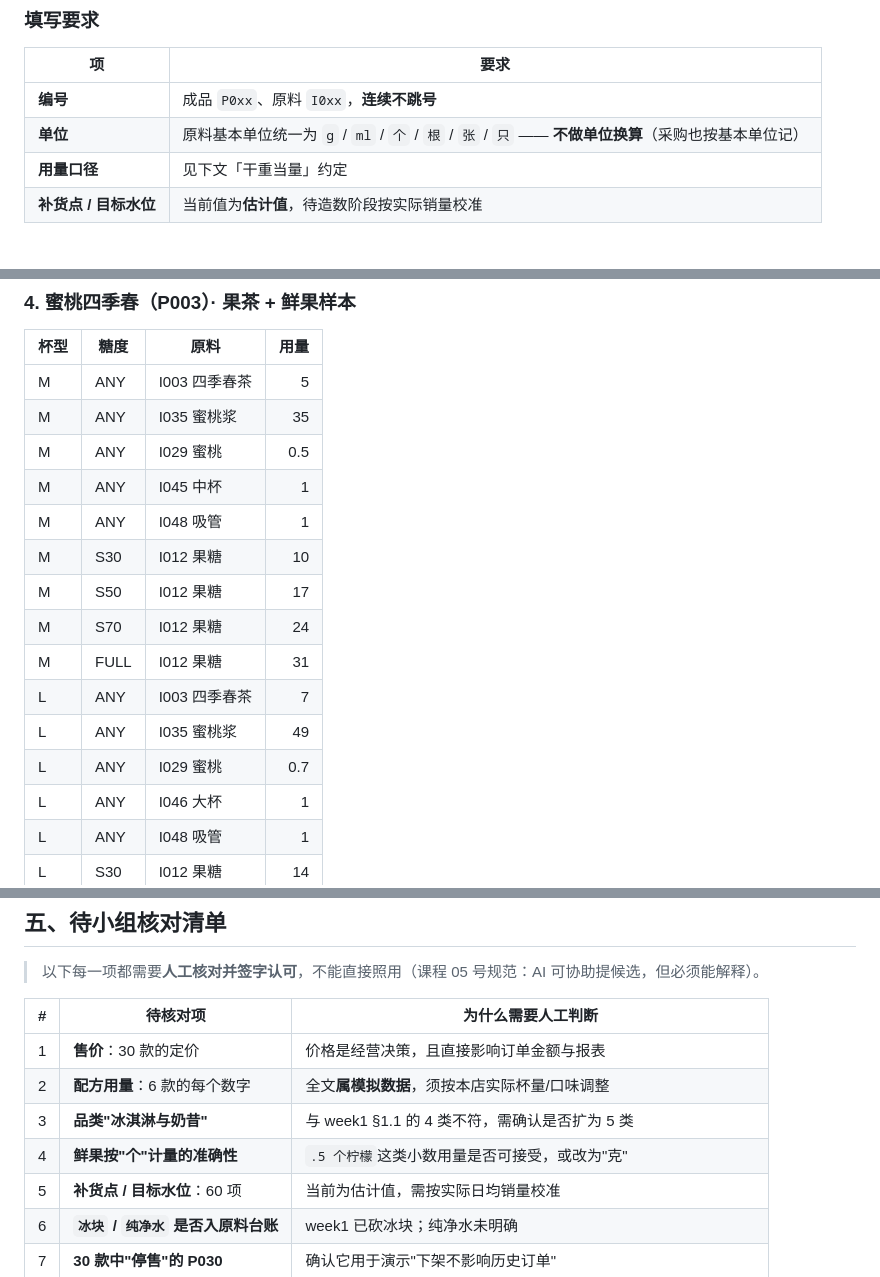
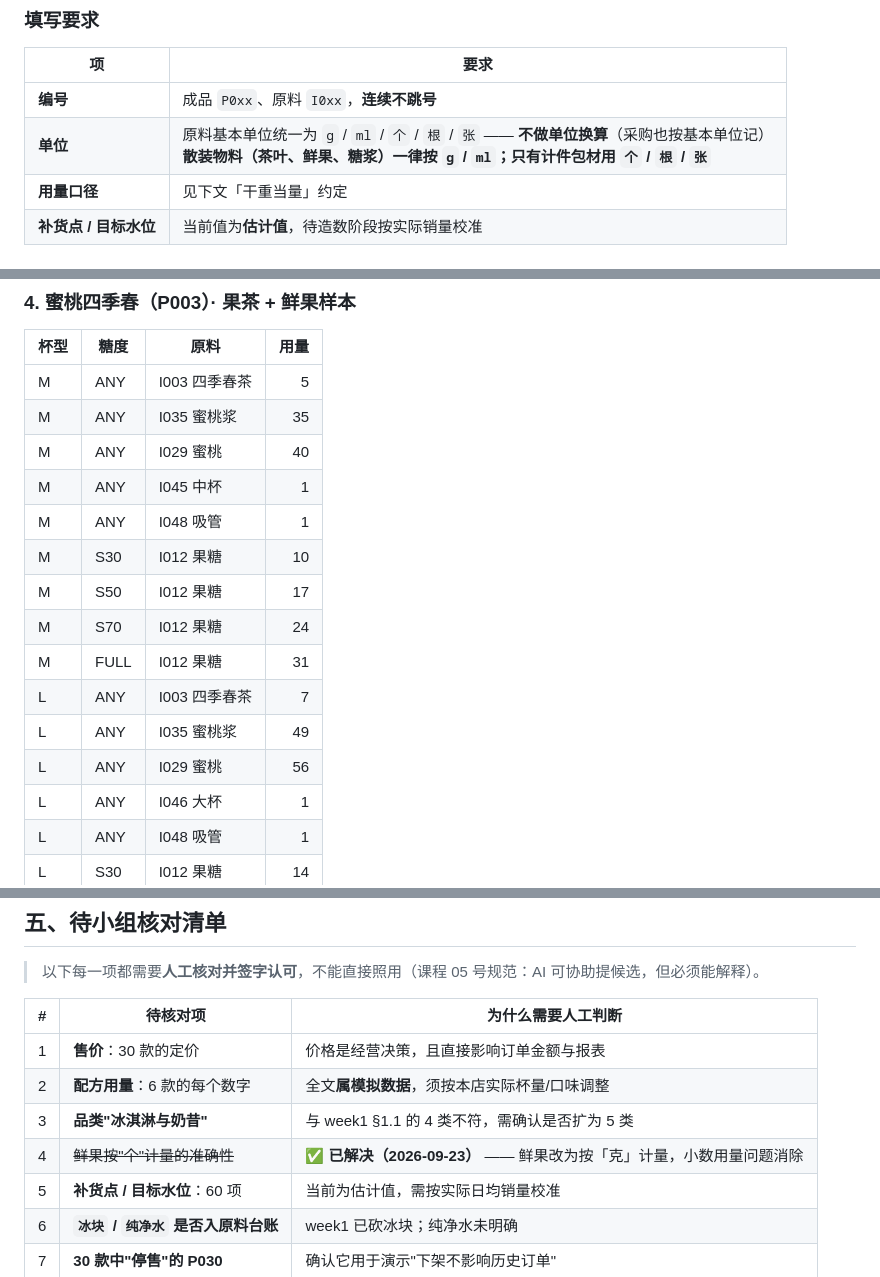
Before and after one commit to DiSod/milkteaShop2026forH, a Markdown page: weeks/week02/master-data.md, 3 parts joined by grey strips. Drawn GitHub-style.

```diff
--- a/weeks/week02/master-data.md
+++ b/weeks/week02/master-data.md
@@ -27,7 +27,7 @@ week1 §1.1 列的品类是 **4 类**（经典奶茶 / 水果茶 / 纯茶 / 季
 | 项 | 要求 |
 |---|---|
 | **编号** | 成品 `P0xx`、原料 `I0xx`，**连续不跳号** |
-| **单位** | 原料基本单位统一为 `g` / `ml` / `个` / `根` / `张` / `只` —— **不做单位换算**（采购也按基本单位记） |
+| **单位** | 原料基本单位统一为 `g` / `ml` / `个` / `根` / `张` —— **不做单位换算**（采购也按基本单位记）<br>**散装物料（茶叶、鲜果、糖浆）一律按 `g` / `ml`；只有计件包材用 `个` / `根` / `张`** |
 | **用量口径** | 见下文「干重当量」约定 |
 | **补货点 / 目标水位** | 当前值为**估计值**，待造数阶段按实际销量校准 |
 
@@ -292,7 +294,7 @@ week1 §1.1 列的品类是 **4 类**（经典奶茶 / 水果茶 / 纯茶 / 季
 |---|---|---|---:|
 | M | ANY | I003 四季春茶 | 5 |
 | M | ANY | I035 蜜桃浆 | 35 |
-| M | ANY | I029 蜜桃 | 0.5 |
+| M | ANY | I029 蜜桃 | 40 |
 | M | ANY | I045 中杯 | 1 |
 | M | ANY | I048 吸管 | 1 |
 | M | S30 | I012 果糖 | 10 |
@@ -301,7 +303,7 @@ week1 §1.1 列的品类是 **4 类**（经典奶茶 / 水果茶 / 纯茶 / 季
 | M | FULL | I012 果糖 | 31 |
 | L | ANY | I003 四季春茶 | 7 |
 | L | ANY | I035 蜜桃浆 | 49 |
-| L | ANY | I029 蜜桃 | 0.7 |
+| L | ANY | I029 蜜桃 | 56 |
 | L | ANY | I046 大杯 | 1 |
 | L | ANY | I048 吸管 | 1 |
 | L | S30 | I012 果糖 | 14 |
@@ -355,7 +357,7 @@ week1 §1.1 列的品类是 **4 类**（经典奶茶 / 水果茶 / 纯茶 / 季
 | 1 | **售价**：30 款的定价 | 价格是经营决策，且直接影响订单金额与报表 |
 | 2 | **配方用量**：6 款的每个数字 | 全文**属模拟数据**，须按本店实际杯量/口味调整 |
 | 3 | **品类"冰淇淋与奶昔"** | 与 week1 §1.1 的 4 类不符，需确认是否扩为 5 类 |
-| 4 | **鲜果按"个"计量的准确性** | `.5 个柠檬`这类小数用量是否可接受，或改为"克" |
+| 4 | ~~鲜果按"个"计量的准确性~~ | ✅ **已解决（2026-09-23）** —— 鲜果改为按「克」计量，小数用量问题消除 |
 | 5 | **补货点 / 目标水位**：60 项 | 当前为估计值，需按实际日均销量校准 |
 | 6 | **`冰块` / `纯净水` 是否入原料台账** | week1 已砍冰块；纯净水未明确 |
 | 7 | **30 款中"停售"的 P030** | 确认它用于演示"下架不影响历史订单" |
```
Also changed, not shown: other parts of weeks/week02/master-data.md (+16 -14 lines).
